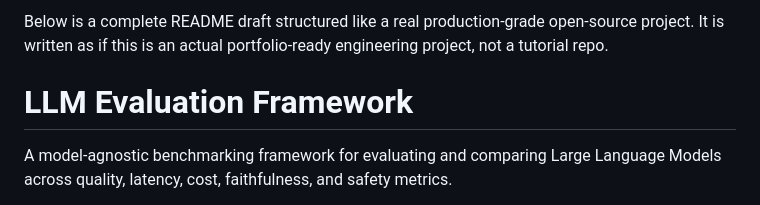
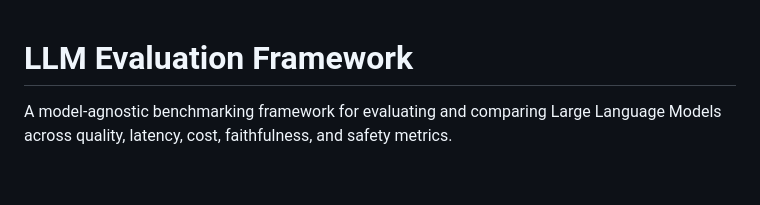
Before and after one commit to 211-jatin/llm-eval-framework, a Markdown page: readme.md, the part around the change. Rendered like a GitHub page; blank space fills up the shorter version.

```diff
--- a/readme.md
+++ b/readme.md
@@ -1,6 +1,3 @@
-Below is a complete README draft structured like a real production-grade open-source project.
-It is written as if this is an actual portfolio-ready engineering project, not a tutorial repo.
-
 # LLM Evaluation Framework
 
 A model-agnostic benchmarking framework for evaluating and comparing Large Language Models across quality, latency, cost, faithfulness, and safety metrics.
```
